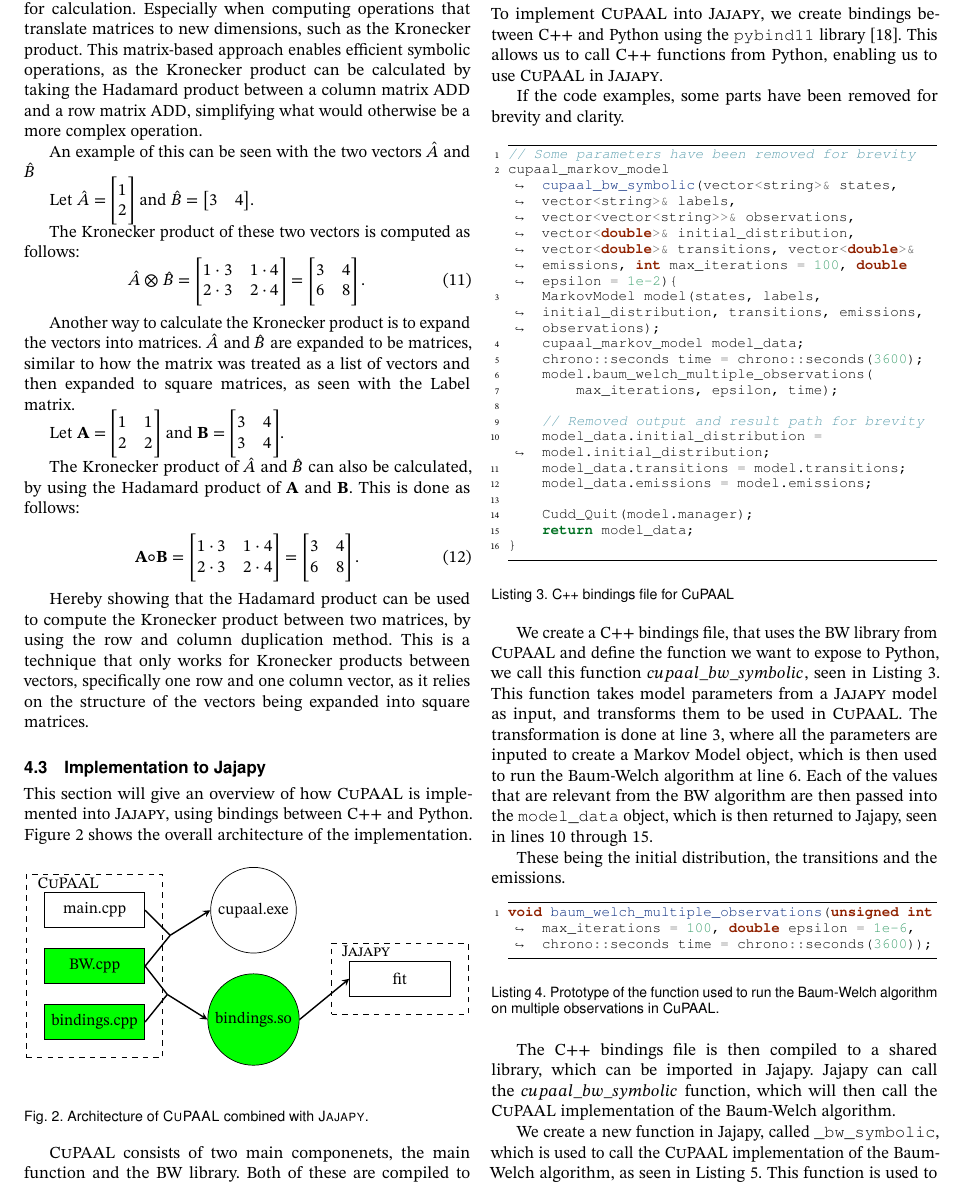
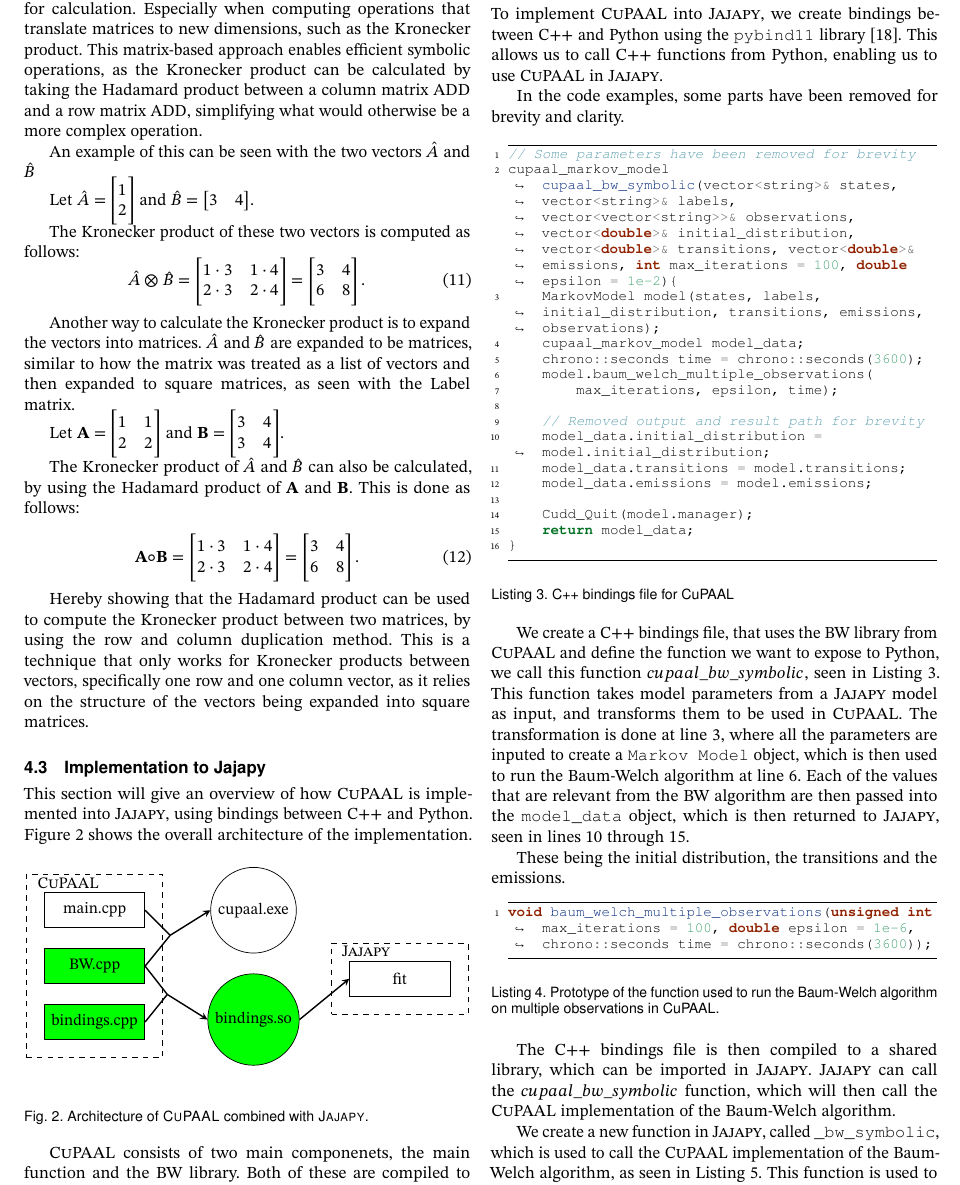
Before and after one commit to AAU-Dat/P10-Thesis, a LaTeX paper (report/src/main.tex, which reads report/src/sections/04-implementation.tex): part of page 6 of 13, cut so that both start at the same text. Compiled offline with pdfLaTeX; a LaTeX package or settings file that is missing is left out; TikZ figures are drawn from their code, not taken from saved files.

Commit message:
fixed minor grammar and other mistakes

```diff
--- a/report/src/sections/04-implementation.tex
+++ b/report/src/sections/04-implementation.tex
@@ -144,7 +144,7 @@ Both of these are compiled to an executable program, called \texttt{cupaal.exe},
 To implement \Cupaal\ into \Jajapy, we create bindings between C++ and Python using the \texttt{pybind11} library~\cite{pybind11github}.
 This allows us to call C++ functions from Python, enabling us to use \Cupaal\ in \Jajapy.
 
-If the code examples, some parts have been removed for brevity and clarity.
+In the code examples, some parts have been removed for brevity and clarity.
 
 
 \begin{listing}[htb!]
@@ -172,8 +172,8 @@ cupaal_markov_model cupaal_bw_symbolic(vector<string>& states, vector<string>& l
 
 We create a C++ bindings file, that uses the \gls{bw} library from \Cupaal\ and define the function we want to expose to Python, we call this function $cupaal\_bw\_symbolic$, seen in~\autoref{lst:cupaal-bindings}.
 This function takes model parameters from a \Jajapy\ model as input, and transforms them to be used in \Cupaal.
-The transformation is done at line 3, where all the parameters are inputed to create a Markov Model object, which is then used to run the Baum-Welch algorithm at line 6.
-Each of the values that are relevant from the \gls{bw} algorithm are then passed into the \texttt{model\_data} object, which is then returned to Jajapy, seen in lines 10 through 15.
+The transformation is done at line 3, where all the parameters are inputed to create a \texttt{Markov Model} object, which is then used to run the Baum-Welch algorithm at line 6.
+Each of the values that are relevant from the \gls{bw} algorithm are then passed into the \texttt{model\_data} object, which is then returned to \Jajapy, seen in lines 10 through 15.
 
 These being the initial distribution, the transitions and the emissions.
 
@@ -186,10 +186,10 @@ These being the initial distribution, the transitions and the emissions.
 \end{listing}
 
 
-The C++ bindings file is then compiled to a shared library, which can be imported in Jajapy.
-Jajapy can call the $cupaal\_bw\_symbolic$ function, which will then call the \Cupaal\ implementation of the Baum-Welch algorithm.
+The C++ bindings file is then compiled to a shared library, which can be imported in \Jajapy.
+\Jajapy\ can call the $cupaal\_bw\_symbolic$ function, which will then call the \Cupaal\ implementation of the Baum-Welch algorithm.
 
-We create a new function in Jajapy, called \texttt{\_bw\_symbolic}, which is used to call the \Cupaal\ implementation of the Baum-Welch algorithm, as seen in~\autoref{lst:jajapy-bw-symbolic}.
+We create a new function in \Jajapy, called \texttt{\_bw\_symbolic}, which is used to call the \Cupaal\ implementation of the Baum-Welch algorithm, as seen in~\autoref{lst:jajapy-bw-symbolic}.
 This function is used to prepare the model parameters from \Jajapy, so they are in the correct format for \Cupaal.
 The preperation is done at lines 7 through 20, after this the \Cupaal\ implementation is called at line 22, where the \texttt{cupaal\_bw\_symbolic} function is called with the prepared parameters, giving the \Cupaal\ model as a return value.
 
```
Also changed, not shown: report/src/sections/04-implementation.tex (8 more changed lines).
